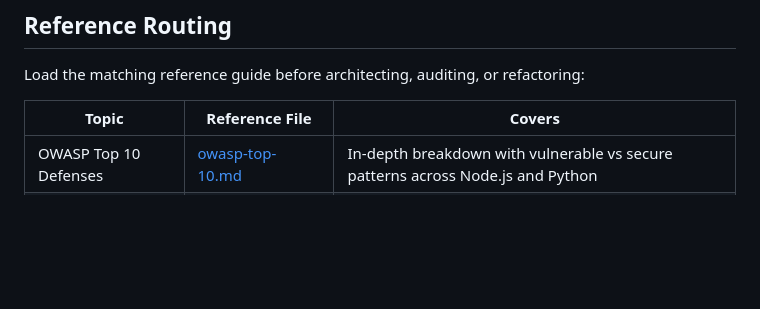
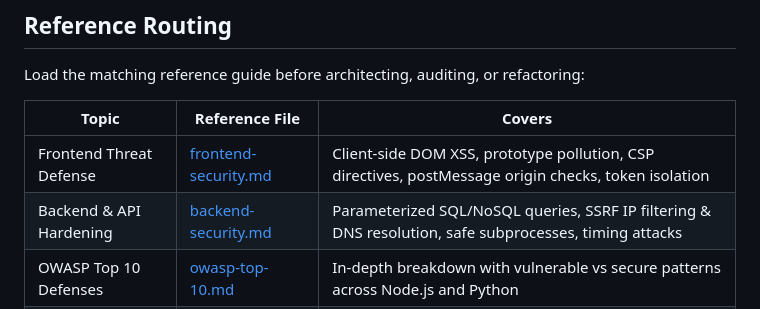
Before and after one commit to seotarek/orthotect, a Markdown page: skills/orthotect-security/SKILL.md, the part around the change. Rendered like a GitHub page; blank space fills up the shorter version.

Commit message:
docs(security): add dedicated frontend and backend threat defense reference guides

```diff
--- a/skills/orthotect-security/SKILL.md
+++ b/skills/orthotect-security/SKILL.md
@@ -17,6 +17,8 @@ Load the matching reference guide before architecting, auditing, or refactoring:
 
 | Topic | Reference File | Covers |
 |---|---|---|
+| Frontend Threat Defense | [frontend-security.md](references/frontend-security.md) | Client-side DOM XSS, prototype pollution, CSP directives, postMessage origin checks, token isolation |
+| Backend & API Hardening | [backend-security.md](references/backend-security.md) | Parameterized SQL/NoSQL queries, SSRF IP filtering & DNS resolution, safe subprocesses, timing attacks |
 | OWASP Top 10 Defenses | [owasp-top-10.md](references/owasp-top-10.md) | In-depth breakdown with vulnerable vs secure patterns across Node.js and Python |
 | Injection Vectors | [injection-vectors.md](references/injection-vectors.md) | SQLi, NoSQLi, OS Command Injection, SSTI, Prototype Pollution, DOM XSS, SSRF |
 | Production Checklist | [security-checklist.md](references/security-checklist.md) | Pre-deployment hardening checklist: Headers, Cookies, Secrets, CSP, HSTS |
```
Also changed, not shown: 2 other files.
